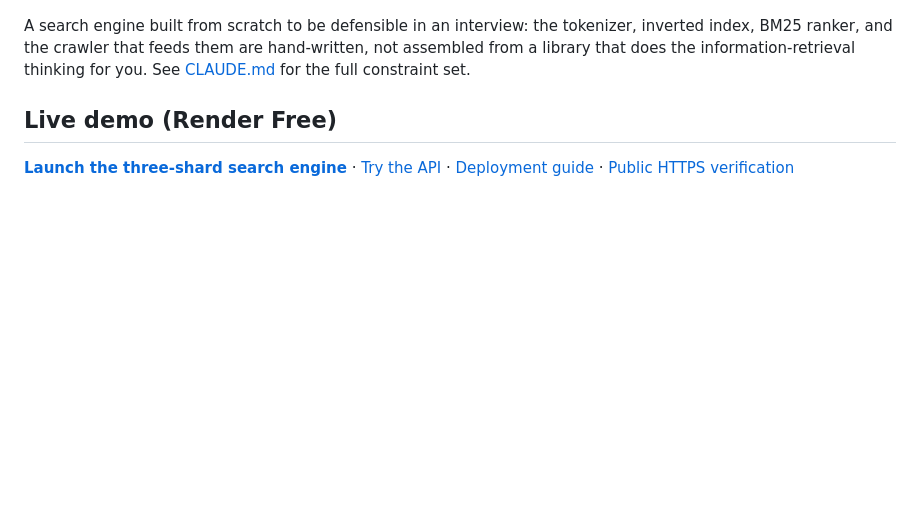
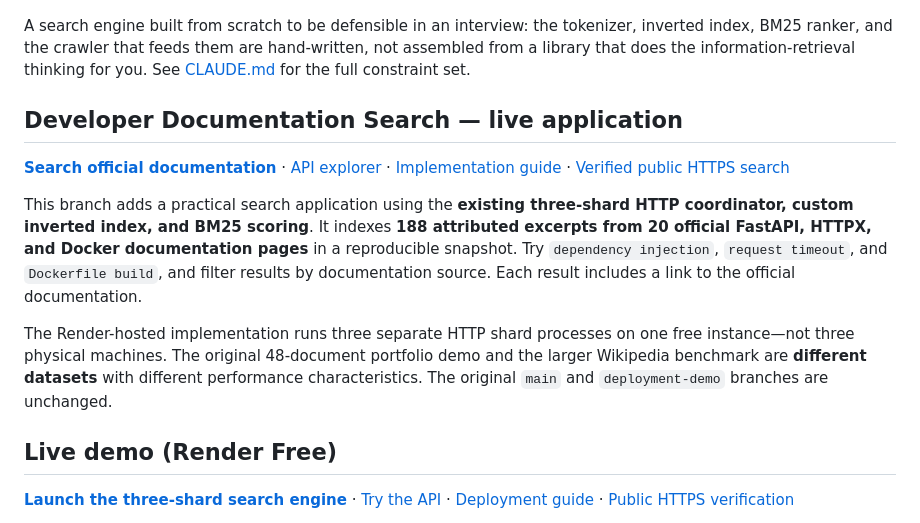
Before and after one commit to Ramesh-codex/distributed-search-engine, a Markdown page: README.md, the part around the change. Rendered like a GitHub page; blank space fills up the shorter version.

Commit message:
docs: link verified public Developer Docs Search and source-filtered API

```diff
--- a/README.md
+++ b/README.md
@@ -6,6 +6,14 @@ A search engine built from scratch to be defensible in an interview: the
 tokenizer, inverted index, BM25 ranker, and the crawler that feeds them are
 hand-written, not assembled from a library that does the information-retrieval
 thinking for you. See [CLAUDE.md](CLAUDE.md) for the full constraint set.
+
+## Developer Documentation Search — live application
+
+**[Search official documentation](https://distributed-search-portfolio-demo-rvv6.onrender.com/)** · [API explorer](https://distributed-search-portfolio-demo-rvv6.onrender.com/docs) · [Implementation guide](docs_app/README.md) · [Verified public HTTPS search](https://github.com/Ramesh-codex/distributed-search-engine/actions/runs/41043841430)
+
+This branch adds a practical search application using the **existing three-shard HTTP coordinator, custom inverted index, and BM25 scoring**. It indexes **188 attributed excerpts from 20 official FastAPI, HTTPX, and Docker documentation pages** in a reproducible snapshot. Try `dependency injection`, `request timeout`, and `Dockerfile build`, and filter results by documentation source. Each result includes a link to the official documentation.
+
+The Render-hosted implementation runs three separate HTTP shard processes on one free instance—not three physical machines. The original 48-document portfolio demo and the larger Wikipedia benchmark are **different datasets** with different performance characteristics. The original `main` and `deployment-demo` branches are unchanged.
 
 ## Live demo (Render Free)
 
```
Also changed, not shown: docs_app/README.md (+16 -0 lines).
